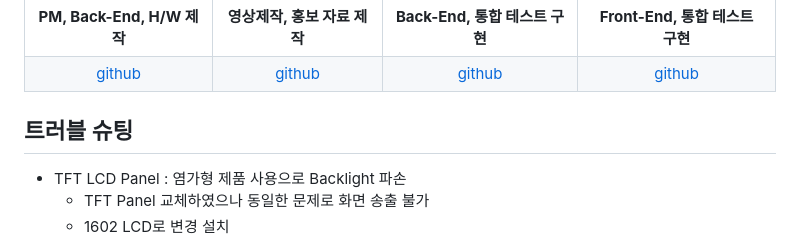
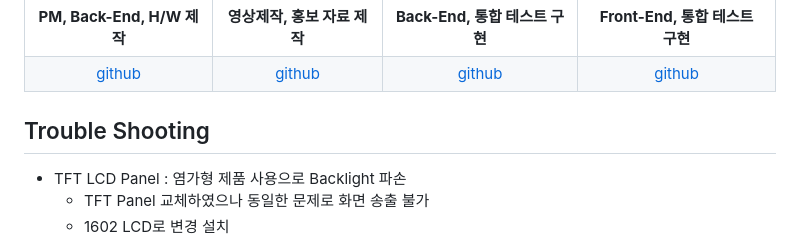
Before and after one commit to 2025-SMHRD-IS-EdgeAI-2/fa_iris_pjt, a Markdown page: README.md, the part around the change. Rendered like a GitHub page.

```diff
--- a/README.md
+++ b/README.md
@@ -129,7 +129,7 @@
   </tr>
 </table>
 
-## 트러블 슈팅
+## Trouble Shooting
 * TFT LCD Panel : 염가형 제품 사용으로 Backlight 파손
   - TFT Panel 교체하였으나 동일한 문제로 화면 송출 불가
   - 1602 LCD로 변경 설치
```
